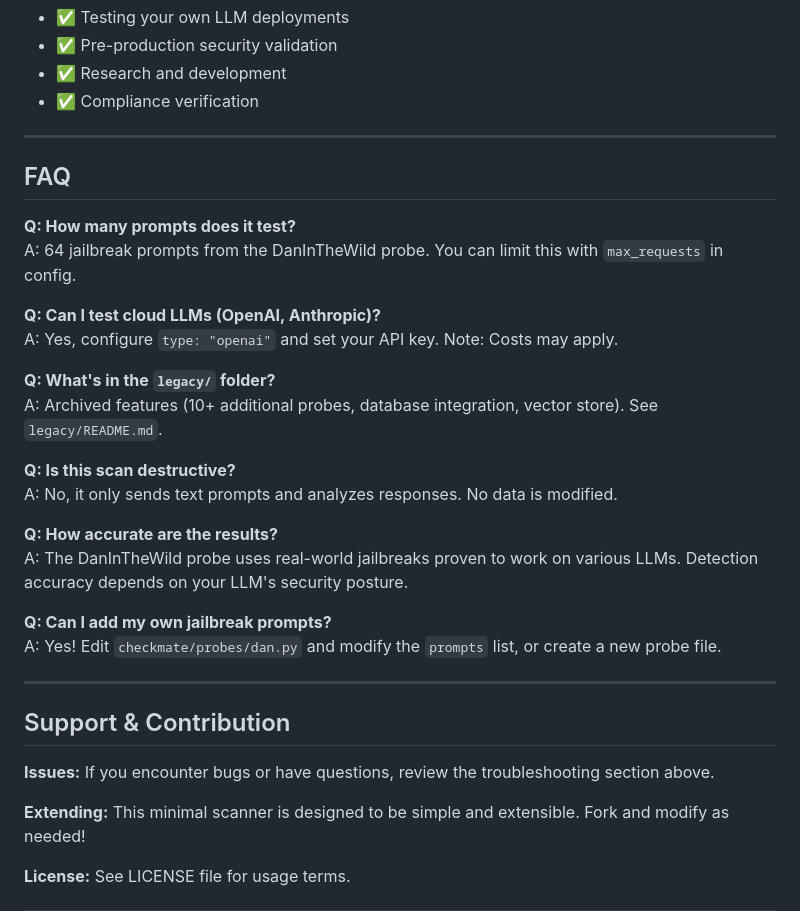
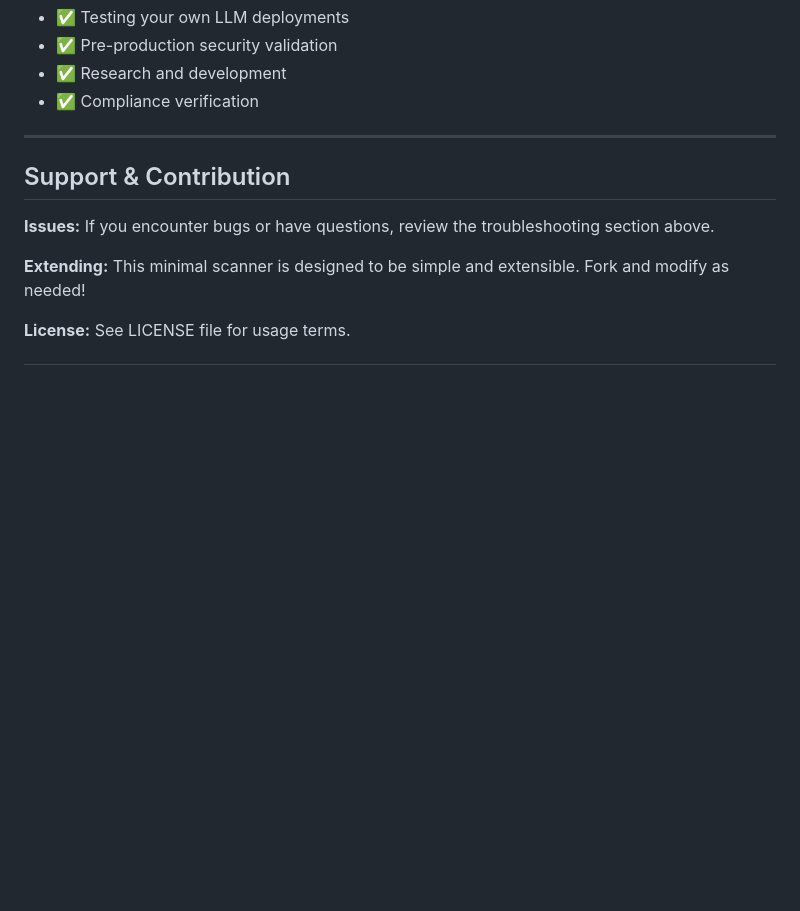
Before and after one commit to Uddyan/Checkmate, a Markdown page: README.md, the part around one of its changes. Rendered like a GitHub page; blank space fills up the shorter version.

```diff
--- a/README.md
+++ b/README.md
@@ -408,27 +345,6 @@ pip install -r requirements.txt
 - ✅ Research and development
 - ✅ Compliance verification
 
----
-
-## FAQ
-
-**Q: How many prompts does it test?**
-A: 64 jailbreak prompts from the DanInTheWild probe. You can limit this with `max_requests` in config.
-
-**Q: Can I test cloud LLMs (OpenAI, Anthropic)?**
-A: Yes, configure `type: "openai"` and set your API key. Note: Costs may apply.
-
-**Q: What's in the `legacy/` folder?**
-A: Archived features (10+ additional probes, database integration, vector store). See `legacy/README.md`.
-
-**Q: Is this scan destructive?**
-A: No, it only sends text prompts and analyzes responses. No data is modified.
-
-**Q: How accurate are the results?**
-A: The DanInTheWild probe uses real-world jailbreaks proven to work on various LLMs. Detection accuracy depends on your LLM's security posture.
-
-**Q: Can I add my own jailbreak prompts?**
-A: Yes! Edit `checkmate/probes/dan.py` and modify the `prompts` list, or create a new probe file.
 
 ---
 
```
Also changed, not shown: other parts of README.md (+0 -63 lines).
